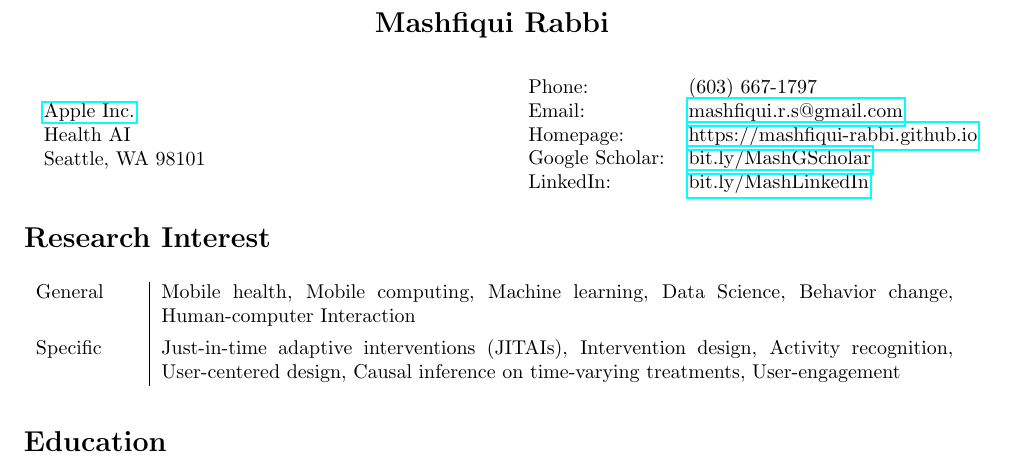
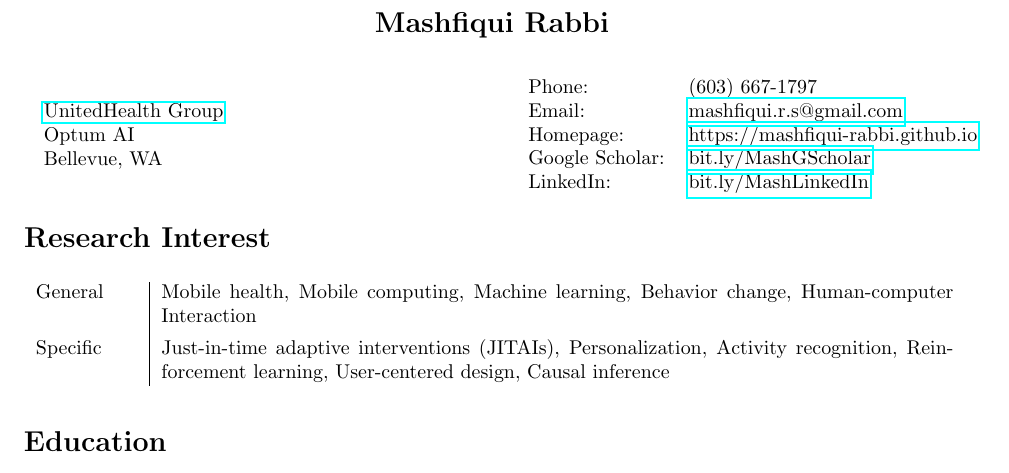
Before and after one commit to mashfiqui-rabbi/mashfiqui-rabbi.github.io, a LaTeX CV (files/cv/cv2.tex): part of page 1 of 7, cut so that both start at the same text. Compiled offline with pdfLaTeX.

```diff
--- a/files/cv/cv2.tex
+++ b/files/cv/cv2.tex
@@ -63,9 +62,9 @@
 \centerline{\Large \bf \name}
 \vspace{0.25in}
 \begin{minipage}{0.50\linewidth}
-  \href{http://www.apple.com/}{Apple Inc.} \\
-  Health AI\\
-  Seattle, WA 98101
+  \href{http://www.apple.com/}{UnitedHealth Group} \\
+  Optum AI\\
+  Bellevue, WA
 \end{minipage}
 \begin{minipage}{0.50\linewidth}
   \begin{tabular}{ll}
@@ -82,8 +81,8 @@
 \section*{\textbf{Research Interest}}
 \vspace{-0.5em}
 \begin{longtable}{p{0.7in}|p{5.5in}}
-		General & Mobile health, Mobile computing, Machine learning, Data Science, Behavior change, Human-computer Interaction \vspace{0.15cm}\\
-	Specific & Just-in-time adaptive interventions (JITAIs), Intervention design, Activity recognition, User-centered design, Causal inference on time-varying treatments, User-engagement \\
+		General & Mobile health, Mobile computing, Machine learning, Behavior change, Human-computer Interaction \vspace{0.15cm}\\
+	Specific & Just-in-time adaptive interventions (JITAIs), Personalization, Activity recognition, Reinforcement learning, User-centered design, Causal inference \\
 \end{longtable}
 
 \section*{\textbf{Education}}
```
Also changed, not shown: files/TaxReturn-2019.pdf (deleted), files/cv/cv2.tex (1 more changed lines), 3 other files.
